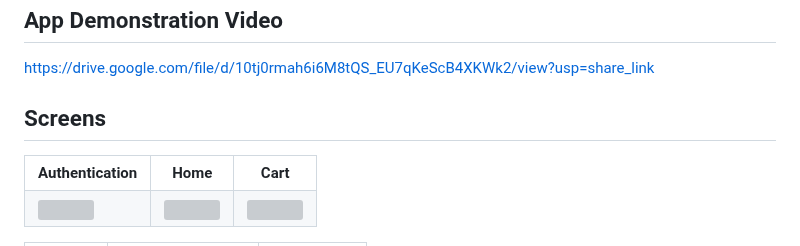
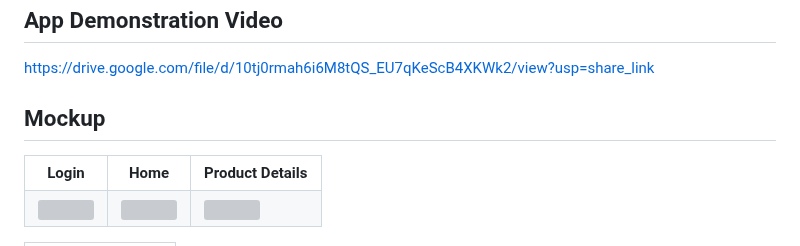
Before and after one commit to bassel27/Store-App, a Markdown page: README.md, the part around one of its changes. Rendered like a GitHub page; grey boxes are pictures that could not be loaded.

```diff
--- a/README.md
+++ b/README.md
@@ -27,13 +27,13 @@ The UI/UX design for this project was taken from a free Figma community file ava
 
 https://drive.google.com/file/d/10tj0rmah6i6M8tQS_EU7qKeScB4XKWk2/view?usp=share_link
 
-## Screens
+## Mockup
 
 <div style="overflow-x:auto;">
   <table style="height: 400px;">
     <tr>
-      <th>Authentication</th>
+      <th>Login</th>
       <th>Home</th>
-      <th>Cart</th>
+      <th>Product Details</th>
     </tr>
     <tr>
@@ -45,6 +45,8 @@ https://drive.google.com/file/d/10tj0rmah6i6M8tQS_EU7qKeScB4XKWk2/view?usp=share
 </div>
 
 
+
+
 <div style="overflow-x:auto;">
   <table style="height: 400px;">
     <tr>
```
Also changed, not shown: other parts of README.md (+4 -8 lines).
